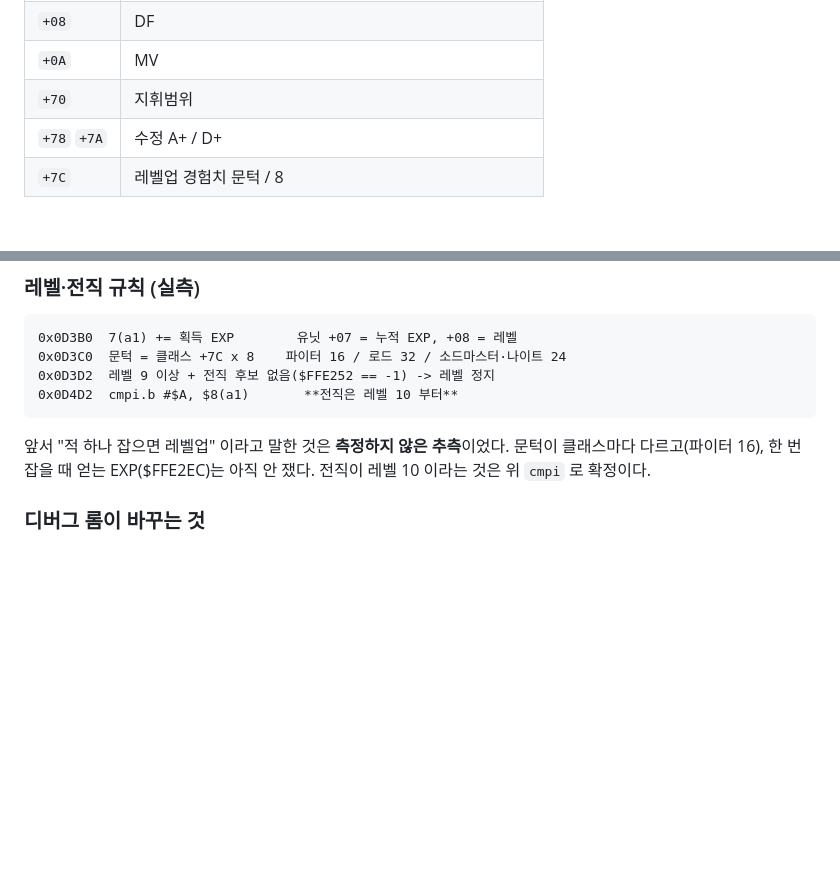
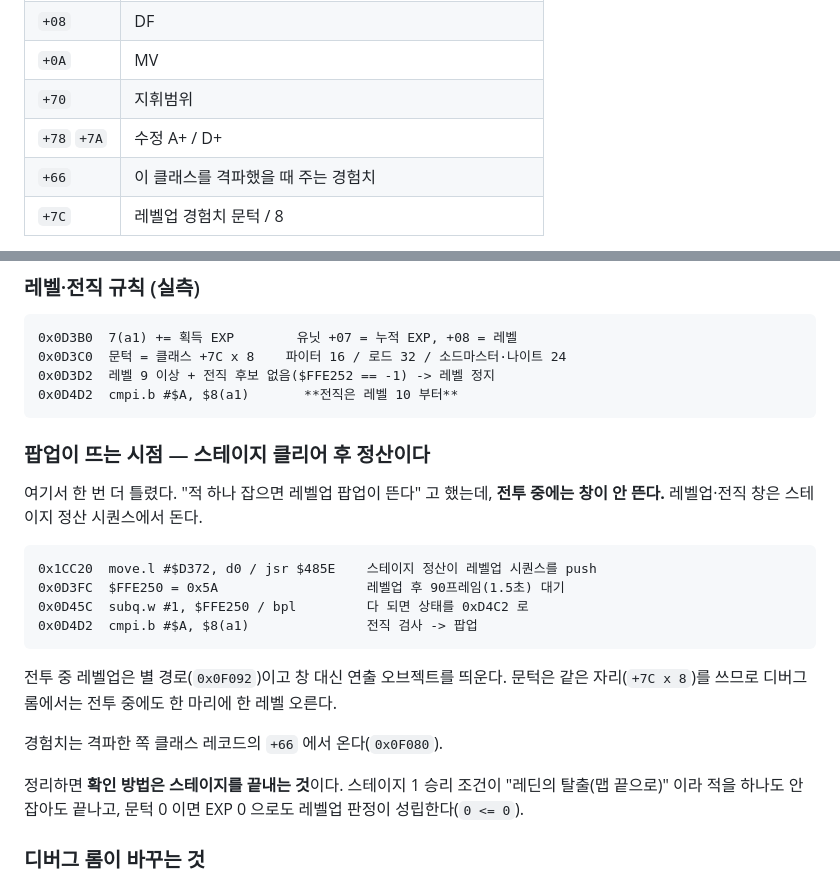
Before and after one commit to Johnyworld/tran-lang1md, a Markdown page: docs/STATUS.md, 2 parts joined by grey strips. Rendered like a GitHub page; blank space fills up the shorter version.

Commit message:
docs: 레벨업·전직 팝업은 스테이지 정산에서 뜬다 (전투 중 아님)
'적 하나 잡으면 레벨업 팝업' 이 또 틀렸다. 전투 중 레벨업(0x0F092)은 창이 아니라
연출 오브젝트고, 창은 스테이지 정산 시퀀스(0x1CC20 -> 0xD372)에서 돈다. 레벨업 후
$FFE250 = 0x5A (90프레임) 대기 뒤 0xD4D2 의 전직 검사로 넘어간다.

경험치 출처도 확정: 격파한 쪽 클래스 레코드 +66 (0x0F080). 전투 중 경로도 문턱을
+7C x 8 에서 읽으므로 디버그 롬에서는 전투 중에도 한 마리에 한 레벨 오른다.

확인 방법은 스테이지를 끝내는 것 — 스테이지 1 은 레딘을 맵 끝으로 보내면 되고,
문턱 0 이면 EXP 0 으로도 레벨업 판정이 성립한다.

Co-Authored-By: Claude Opus 5 (1M context) <noreply@anthropic.com>

````diff
--- a/docs/STATUS.md
+++ b/docs/STATUS.md
@@ -575,6 +575,7 @@ L1 실측값과 정확히 맞아(HP10 AT23 DF21 MV6, 지휘범위 3) 확정했
 | `+0A` | MV |
 | `+70` | 지휘범위 |
 | `+78` `+7A` | 수정 A+ / D+ |
+| `+66` | 이 클래스를 격파했을 때 주는 경험치 |
 | `+7C` | 레벨업 경험치 문턱 / 8 |
 
 같은 이름이 세 벌씩 있는 구조(1,2,3 파이터 / 4,5,6 로드 / 10,11,12 나이트)와
@@ -593,9 +594,26 @@ L1 실측값과 정확히 맞아(HP10 AT23 DF21 MV6, 지휘범위 3) 확정했
 0x0D4D2  cmpi.b #$A, $8(a1)       **전직은 레벨 10 부터**
 ```
 
-앞서 "적 하나 잡으면 레벨업" 이라고 말한 것은 **측정하지 않은 추측**이었다. 문턱이
-클래스마다 다르고(파이터 16), 한 번 잡을 때 얻는 EXP($FFE2EC)는 아직 안 쟀다.
-전직이 레벨 10 이라는 것은 위 `cmpi` 로 확정이다.
+### 팝업이 뜨는 시점 — 스테이지 클리어 후 정산이다
+
+여기서 한 번 더 틀렸다. "적 하나 잡으면 레벨업 팝업이 뜬다" 고 했는데, **전투 중에는
+창이 안 뜬다.** 레벨업·전직 창은 스테이지 정산 시퀀스에서 돈다.
+
+```
+0x1CC20  move.l #$D372, d0 / jsr $485E    스테이지 정산이 레벨업 시퀀스를 push
+0x0D3FC  $FFE250 = 0x5A                   레벨업 후 90프레임(1.5초) 대기
+0x0D45C  subq.w #1, $FFE250 / bpl         다 되면 상태를 0xD4C2 로
+0x0D4D2  cmpi.b #$A, $8(a1)               전직 검사 -> 팝업
+```
+
+전투 중 레벨업은 별 경로(`0x0F092`)이고 창 대신 연출 오브젝트를 띄운다. 문턱은
+같은 자리(`+7C x 8`)를 쓰므로 디버그 롬에서는 전투 중에도 한 마리에 한 레벨 오른다.
+
+경험치는 격파한 쪽 클래스 레코드의 `+66` 에서 온다(`0x0F080`).
+
+정리하면 **확인 방법은 스테이지를 끝내는 것**이다. 스테이지 1 승리 조건이 "레딘의
+탈출(맵 끝으로)" 이라 적을 하나도 안 잡아도 끝나고, 문턱 0 이면 EXP 0 으로도
+레벨업 판정이 성립한다(`0 <= 0`).
 
 ### 디버그 롬이 바꾸는 것
 
````
Also changed, not shown: docs/RELEASE.md (+7 -2 lines).
